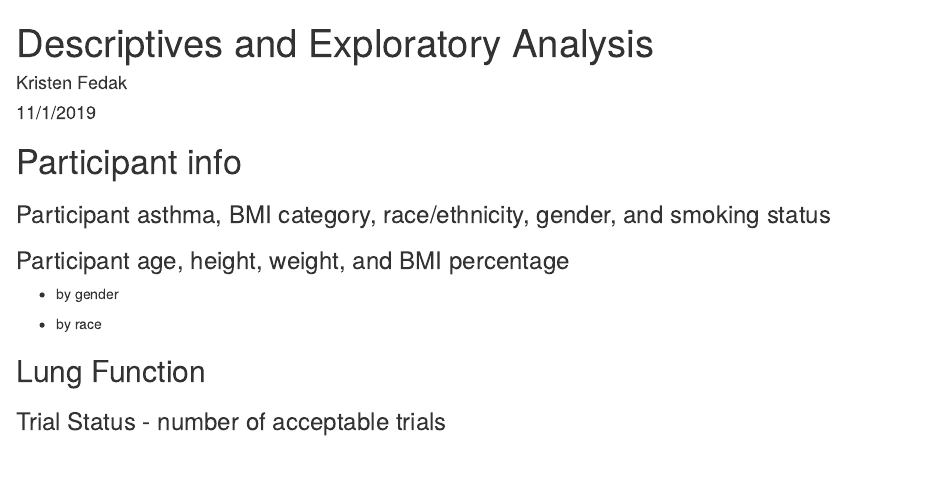
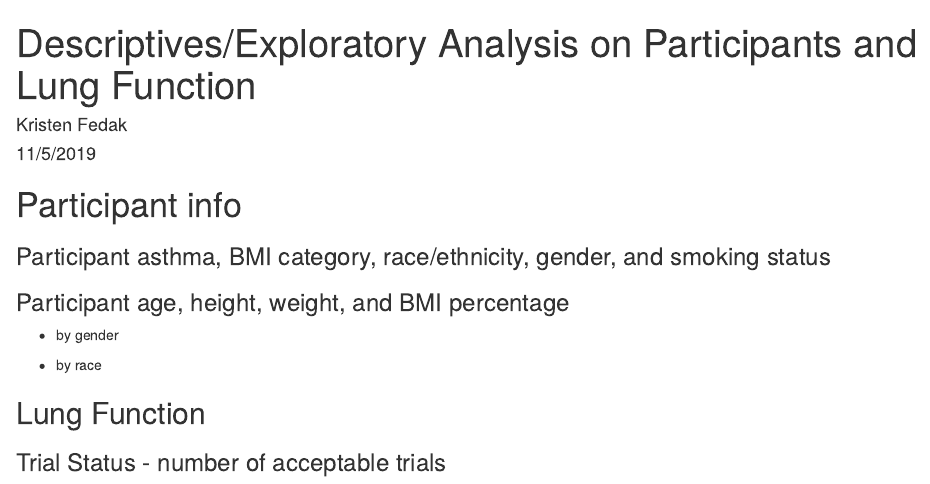
Before and after one commit to KFedak/CHAPS, an R Markdown document (descriptive_analysis_participants_lungfunction.Rmd): the page in a window 1100 px wide, from its top. Rendered offline with R 4.5, knitr and Pandoc, with nearby package versions; the code chunks are not run, so their results and figures are left out.

Commit message:
update html header

```diff
--- a/descriptive_analysis_participants_lungfunction.Rmd
+++ b/descriptive_analysis_participants_lungfunction.Rmd
@@ -1,7 +1,7 @@
 ---
-title: "Descriptives and Exploratory Analysis"
+title: "Descriptives/Exploratory Analysis on Participants and Lung Function"
 author: "Kristen Fedak"
-date: "11/1/2019"
+date: "11/5/2019"
 output: html_document
 ---
 
```
